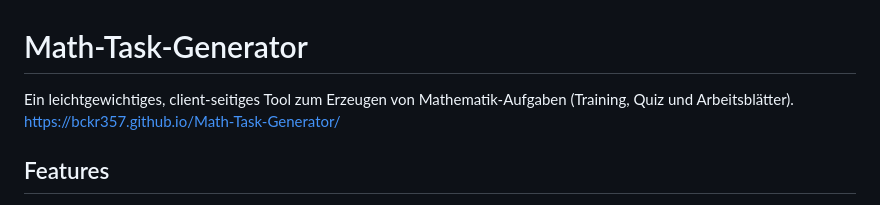
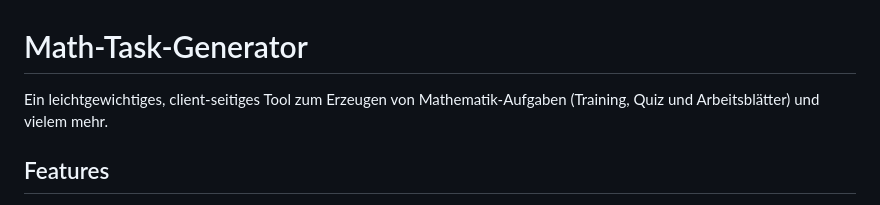
Before and after one commit to bckr357/Math-Task-Generator, a Markdown page: README.md, the part around the change. Rendered like a GitHub page.

Commit message:
Enhance README with more features description
Updated project description to include additional features.

```diff
--- a/README.md
+++ b/README.md
@@ -1,7 +1,6 @@
 # Math-Task-Generator
 
-Ein leichtgewichtiges, client-seitiges Tool zum Erzeugen von Mathematik-Aufgaben (Training, Quiz und Arbeitsblätter).
-https://bckr357.github.io/Math-Task-Generator/
+Ein leichtgewichtiges, client-seitiges Tool zum Erzeugen von Mathematik-Aufgaben (Training, Quiz und Arbeitsblätter) und vielem mehr.
 
 ## Features
 - Generiert Aufgaben aus vielen Themenbereichen: Arithmetik, Brüche, Geometrie, Wahrscheinlichkeiten, Funktionen, Statistik u.v.m.
```
